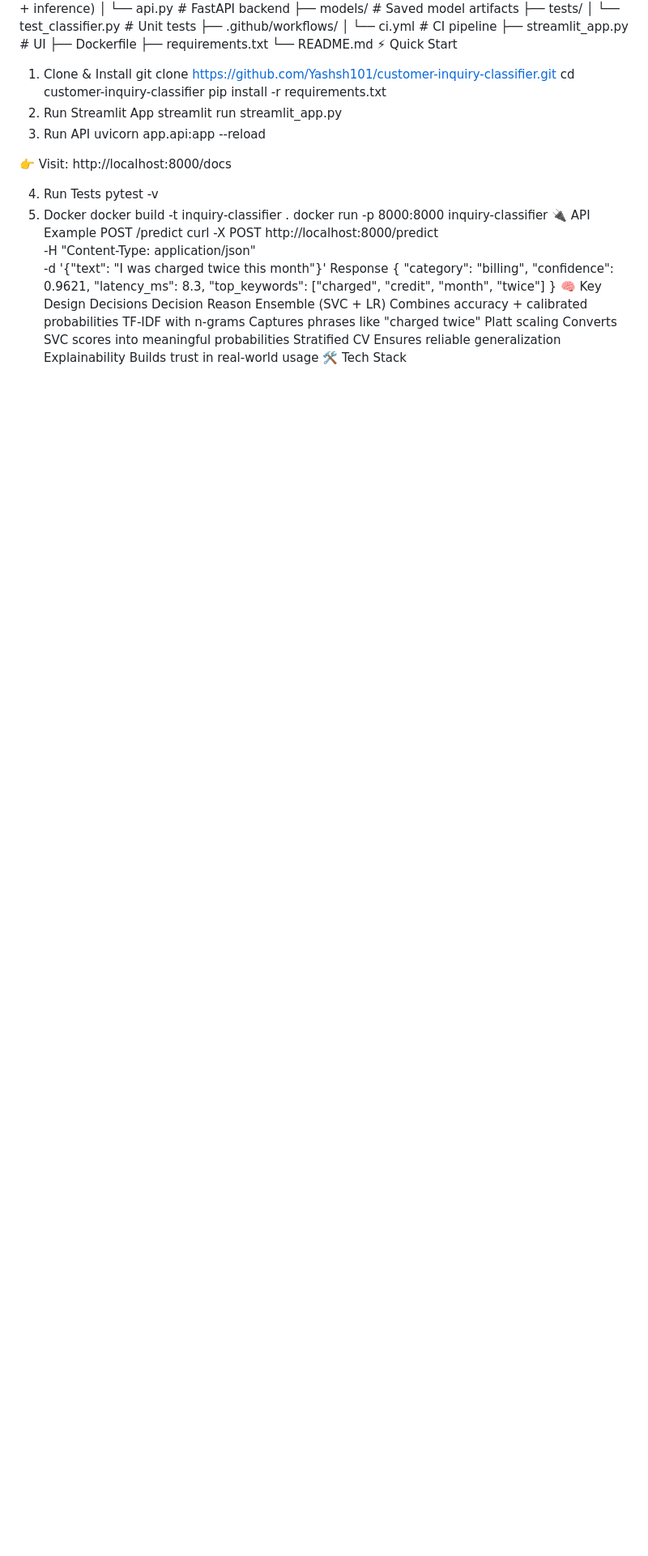
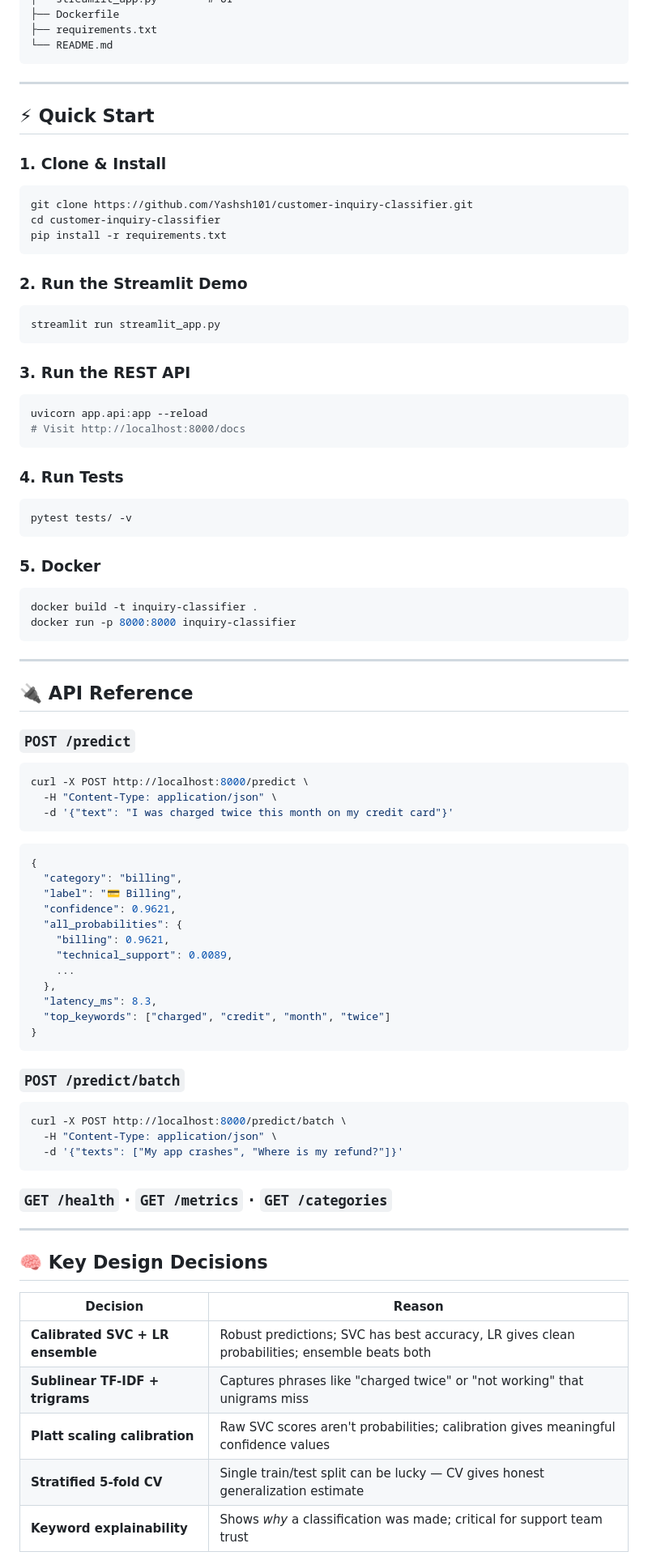
Before and after one commit to Yashsh101/customer-inquiry-classifier, a Markdown page: README.md, the part around one of its changes. Shown at 81% size. GitHub-like rendering; blank space fills up the shorter version.

````diff
--- a/README.md
+++ b/README.md
@@ -107,40 +97,85 @@ customer-inquiry-classifier/
 ├── Dockerfile
 ├── requirements.txt
 └── README.md
-⚡ Quick Start
-1. Clone & Install
+```
+
+---
+
+## ⚡ Quick Start
+
+### 1. Clone & Install
+```bash
 git clone https://github.com/Yashsh101/customer-inquiry-classifier.git
 cd customer-inquiry-classifier
 pip install -r requirements.txt
-2. Run Streamlit App
+```
+
+### 2. Run the Streamlit Demo
+```bash
 streamlit run streamlit_app.py
-3. Run API
+```
+
+### 3. Run the REST API
+```bash
 uvicorn app.api:app --reload
+# Visit http://localhost:8000/docs
+```
 
-👉 Visit: http://localhost:8000/docs
+### 4. Run Tests
+```bash
+pytest tests/ -v
+```
 
-4. Run Tests
-pytest -v
-5. Docker
+### 5. Docker
+```bash
 docker build -t inquiry-classifier .
 docker run -p 8000:8000 inquiry-classifier
-🔌 API Example
-POST /predict
+```
+
+---
+
+## 🔌 API Reference
+
+### `POST /predict`
+```bash
 curl -X POST http://localhost:8000/predict \
--H "Content-Type: application/json" \
--d '{"text": "I was charged twice this month"}'
-Response
+  -H "Content-Type: application/json" \
+  -d '{"text": "I was charged twice this month on my credit card"}'
+```
+
+```json
 {
   "category": "billing",
+  "label": "💳 Billing",
   "confidence": 0.9621,
+  "all_probabilities": {
+    "billing": 0.9621,
+    "technical_support": 0.0089,
+    ...
+  },
   "latency_ms": 8.3,
   "top_keywords": ["charged", "credit", "month", "twice"]
 }
-🧠 Key Design Decisions
-Decision	Reason
-Ensemble (SVC + LR)	Combines accuracy + calibrated probabilities
-TF-IDF with n-grams	Captures phrases like "charged twice"
-Platt scaling	Converts SVC scores into meaningful probabilities
-Stratified CV	Ensures reliable generalization
-Explainability	Builds trust in real-world usage
-🛠️ Tech Stack
+```
+
+### `POST /predict/batch`
+```bash
+curl -X POST http://localhost:8000/predict/batch \
+  -H "Content-Type: application/json" \
+  -d '{"texts": ["My app crashes", "Where is my refund?"]}'
+```
+
+### `GET /health` · `GET /metrics` · `GET /categories`
+
+---
+
+## 🧠 Key Design Decisions
+
+| Decision | Reason |
+|----------|--------|
+| **Calibrated SVC + LR ensemble** | Robust predictions; SVC has best accuracy, LR gives clean probabilities; ensemble beats both |
+| **Sublinear TF-IDF + trigrams** | Captures phrases like "charged twice" or "not working" that unigrams miss |
+| **Platt scaling calibration** | Raw SVC scores aren't probabilities; calibration gives meaningful confidence values |
+| **Stratified 5-fold CV** | Single train/test split can be lucky — CV gives honest generalization estimate |
+| **Keyword explainability** | Shows *why* a classification was made; critical for support team trust |
+
````
Also changed, not shown: other parts of README.md (+61 -90 lines).
